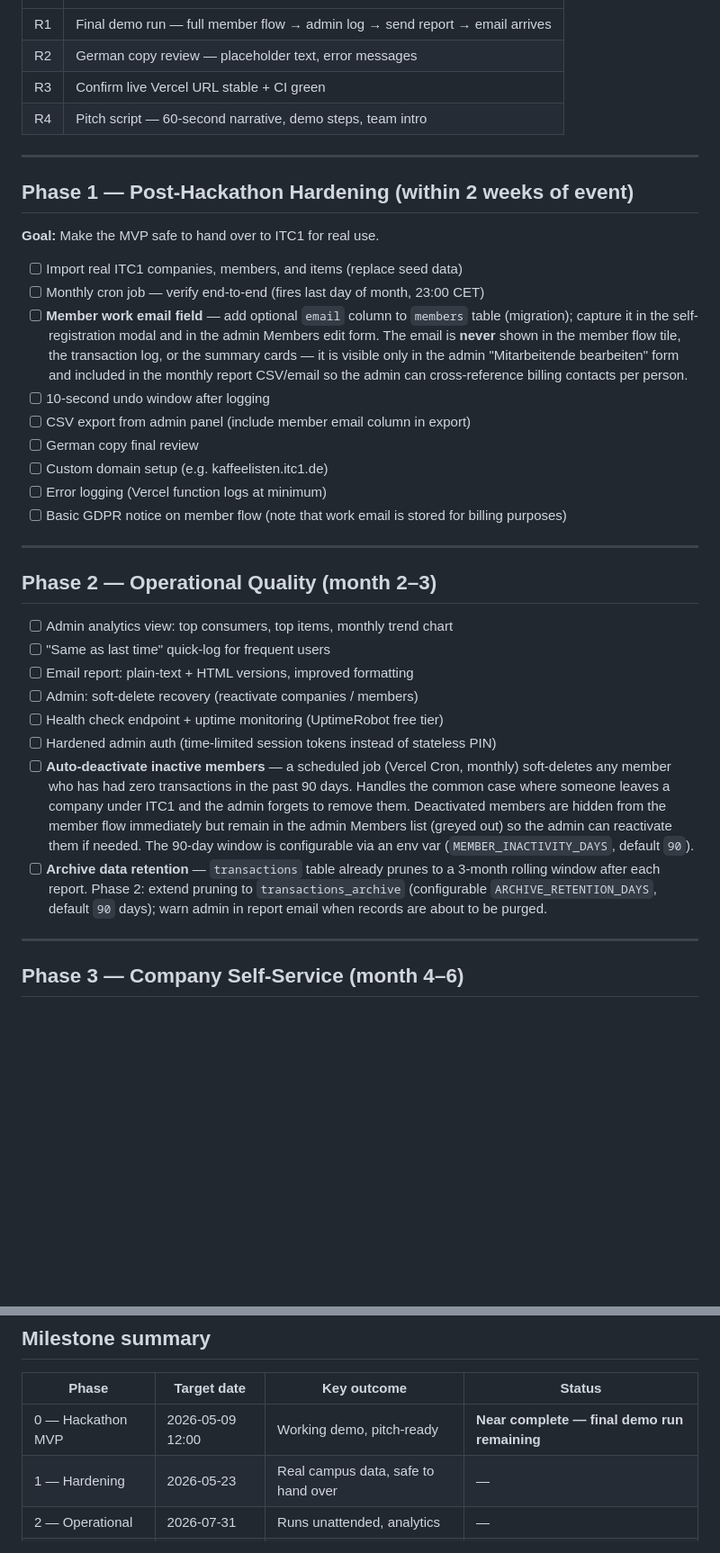
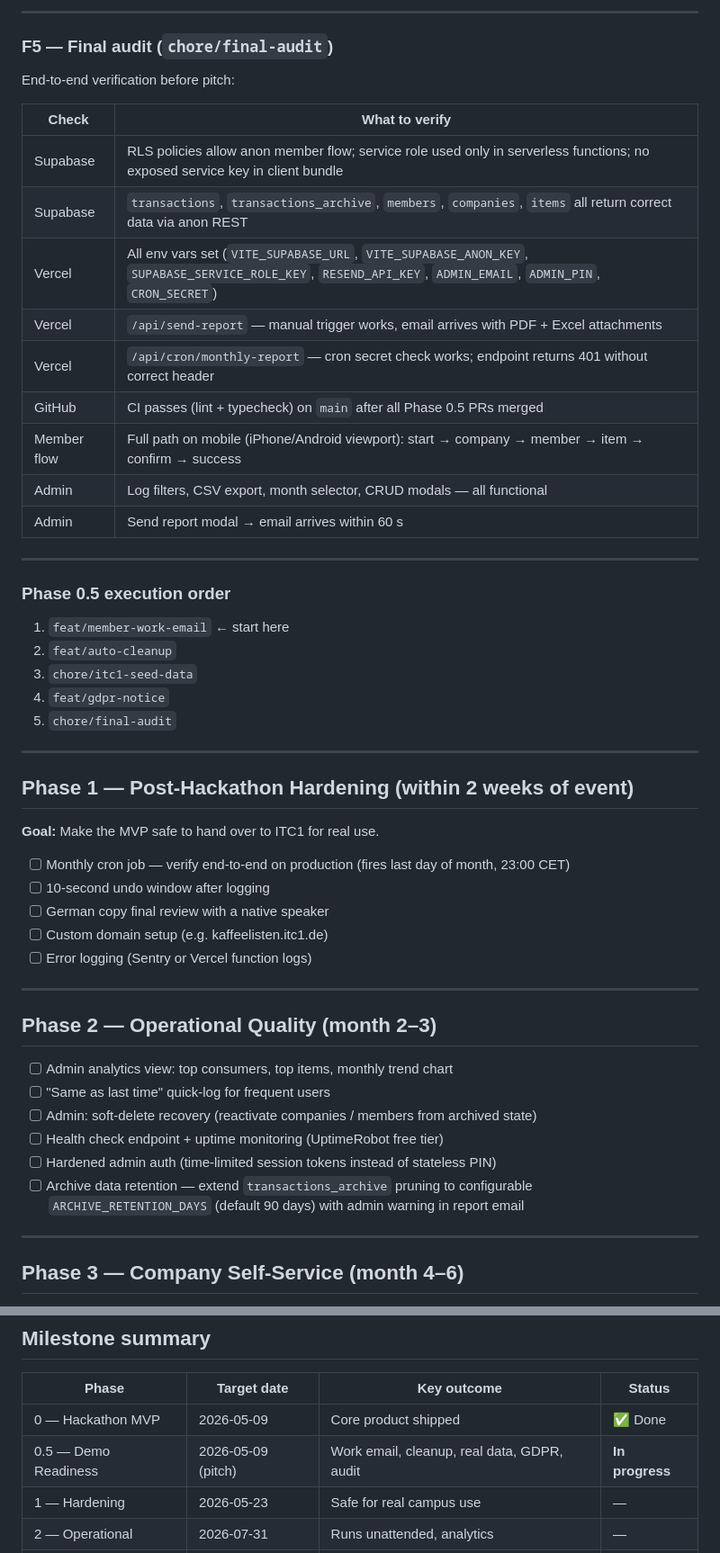
Before and after one commit to arudaev/kaffeelisten, a Markdown page: docs/roadmap.md, 2 parts joined by grey strips. Shown at 90% size. GitHub-like rendering; blank space fills up the shorter version.

Commit message:
docs(roadmap): add Phase 0.5 demo-readiness features (F1–F5)

```diff
--- a/docs/roadmap.md
+++ b/docs/roadmap.md
@@ -42,8 +110,30 @@ Product phases from hackathon MVP to production-ready service.
+---
+
+### F5 — Final audit (`chore/final-audit`)
+
+End-to-end verification before pitch:
+
+| Check | What to verify |
 |---|---|
-| R1 | Final demo run — full member flow → admin log → send report → email arrives |
-| R2 | German copy review — placeholder text, error messages |
-| R3 | Confirm live Vercel URL stable + CI green |
-| R4 | Pitch script — 60-second narrative, demo steps, team intro |
+| Supabase | RLS policies allow anon member flow; service role used only in serverless functions; no exposed service key in client bundle |
+| Supabase | `transactions`, `transactions_archive`, `members`, `companies`, `items` all return correct data via anon REST |
+| Vercel | All env vars set (`VITE_SUPABASE_URL`, `VITE_SUPABASE_ANON_KEY`, `SUPABASE_SERVICE_ROLE_KEY`, `RESEND_API_KEY`, `ADMIN_EMAIL`, `ADMIN_PIN`, `CRON_SECRET`) |
+| Vercel | `/api/send-report` — manual trigger works, email arrives with PDF + Excel attachments |
+| Vercel | `/api/cron/monthly-report` — cron secret check works; endpoint returns 401 without correct header |
+| GitHub | CI passes (lint + typecheck) on `main` after all Phase 0.5 PRs merged |
+| Member flow | Full path on mobile (iPhone/Android viewport): start → company → member → item → confirm → success |
+| Admin | Log filters, CSV export, month selector, CRUD modals — all functional |
+| Admin | Send report modal → email arrives within 60 s |
+
+---
+
+### Phase 0.5 execution order
+
+1. `feat/member-work-email` ← start here
+2. `feat/auto-cleanup`
+3. `chore/itc1-seed-data`
+4. `feat/gdpr-notice`
+5. `chore/final-audit`
 
 ---
 
@@ -51,15 +141,11 @@ Product phases from hackathon MVP to production-ready service.
 
 **Goal:** Make the MVP safe to hand over to ITC1 for real use.
 
-- [ ] Import real ITC1 companies, members, and items (replace seed data)
-- [ ] Monthly cron job — verify end-to-end (fires last day of month, 23:00 CET)
-- [ ] **Member work email field** — add optional `email` column to `members` table (migration); capture it in the self-registration modal and in the admin Members edit form. The email is **never** shown in the member flow tile, the transaction log, or the summary cards — it is visible only in the admin "Mitarbeitende bearbeiten" form and included in the monthly report CSV/email so the admin can cross-reference billing contacts per person.
+- [ ] Monthly cron job — verify end-to-end on production (fires last day of month, 23:00 CET)
 - [ ] 10-second undo window after logging
-- [ ] CSV export from admin panel (include member email column in export)
-- [ ] German copy final review
+- [ ] German copy final review with a native speaker
 - [ ] Custom domain setup (e.g. kaffeelisten.itc1.de)
-- [ ] Error logging (Vercel function logs at minimum)
-- [ ] Basic GDPR notice on member flow (note that work email is stored for billing purposes)
+- [ ] Error logging (Sentry or Vercel function logs)
 
 ---
 
@@ -67,12 +153,10 @@ Product phases from hackathon MVP to production-ready service.
 
 - [ ] Admin analytics view: top consumers, top items, monthly trend chart
 - [ ] "Same as last time" quick-log for frequent users
-- [ ] Email report: plain-text + HTML versions, improved formatting
-- [ ] Admin: soft-delete recovery (reactivate companies / members)
+- [ ] Admin: soft-delete recovery (reactivate companies / members from archived state)
 - [ ] Health check endpoint + uptime monitoring (UptimeRobot free tier)
 - [ ] Hardened admin auth (time-limited session tokens instead of stateless PIN)
-- [ ] **Auto-deactivate inactive members** — a scheduled job (Vercel Cron, monthly) soft-deletes any member who has had zero transactions in the past 90 days. Handles the common case where someone leaves a company under ITC1 and the admin forgets to remove them. Deactivated members are hidden from the member flow immediately but remain in the admin Members list (greyed out) so the admin can reactivate them if needed. The 90-day window is configurable via an env var (`MEMBER_INACTIVITY_DAYS`, default `90`).
-- [ ] **Archive data retention** — `transactions` table already prunes to a 3-month rolling window after each report. Phase 2: extend pruning to `transactions_archive` (configurable `ARCHIVE_RETENTION_DAYS`, default `90` days); warn admin in report email when records are about to be purged.
+- [ ] Archive data retention — extend `transactions_archive` pruning to configurable `ARCHIVE_RETENTION_DAYS` (default 90 days) with admin warning in report email
 
 ---
 
@@ -100,8 +184,9 @@ Product phases from hackathon MVP to production-ready service.
 
 | Phase | Target date | Key outcome | Status |
 |---|---|---|---|
-| 0 — Hackathon MVP | 2026-05-09 12:00 | Working demo, pitch-ready | **Near complete — final demo run remaining** |
-| 1 — Hardening | 2026-05-23 | Real campus data, safe to hand over | — |
+| 0 — Hackathon MVP | 2026-05-09 | Core product shipped | ✅ Done |
+| 0.5 — Demo Readiness | 2026-05-09 (pitch) | Work email, cleanup, real data, GDPR, audit | **In progress** |
+| 1 — Hardening | 2026-05-23 | Safe for real campus use | — |
 | 2 — Operational | 2026-07-31 | Runs unattended, analytics | — |
 | 3 — Self-service | 2026-10-31 | Company portal, reduced admin load | — |
 | 4 — Multi-tenant | TBD | Open source release | — |
```
Also changed, not shown: other parts of docs/roadmap.md (+70 -2 lines).
